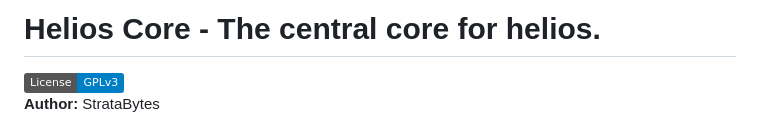
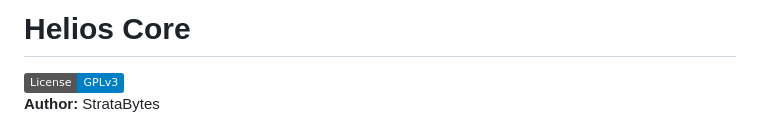
Before and after one commit to StrataBytes/Helios-Core, a Markdown page: README.md, the part around the change. Drawn GitHub-style; badges without logos.

```diff
--- a/README.md
+++ b/README.md
@@ -1,4 +1,4 @@
-# Helios Core - The central core for helios.
+# Helios Core
 [![License: GPL v3](https://img.shields.io/badge/License-GPLv3-blue.svg)](https://www.gnu.org/licenses/gpl-3.0) <br>
 **Author:** StrataBytes
 
```
